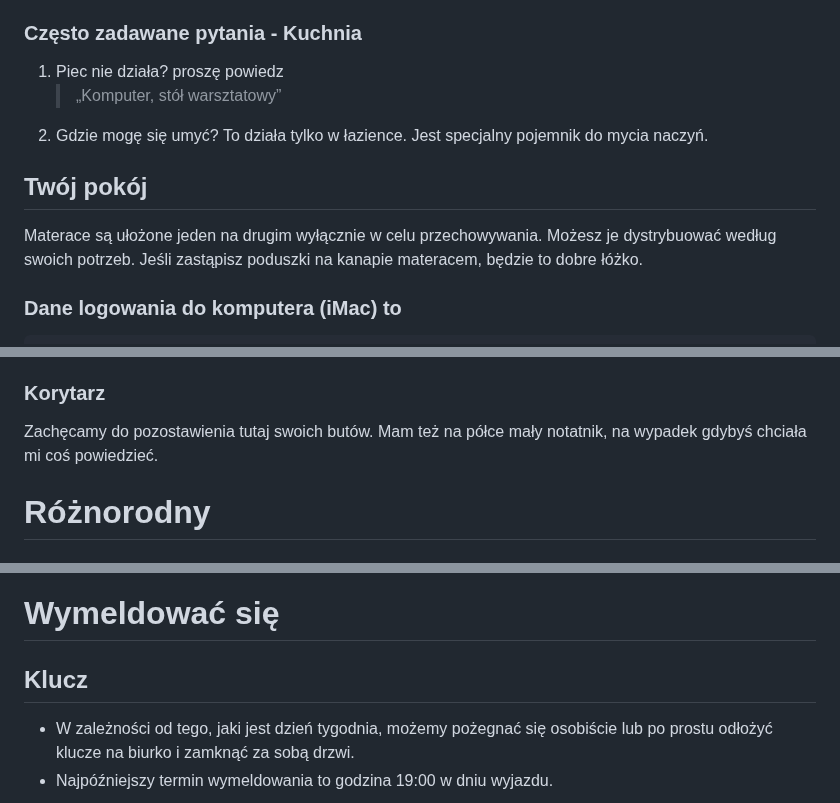
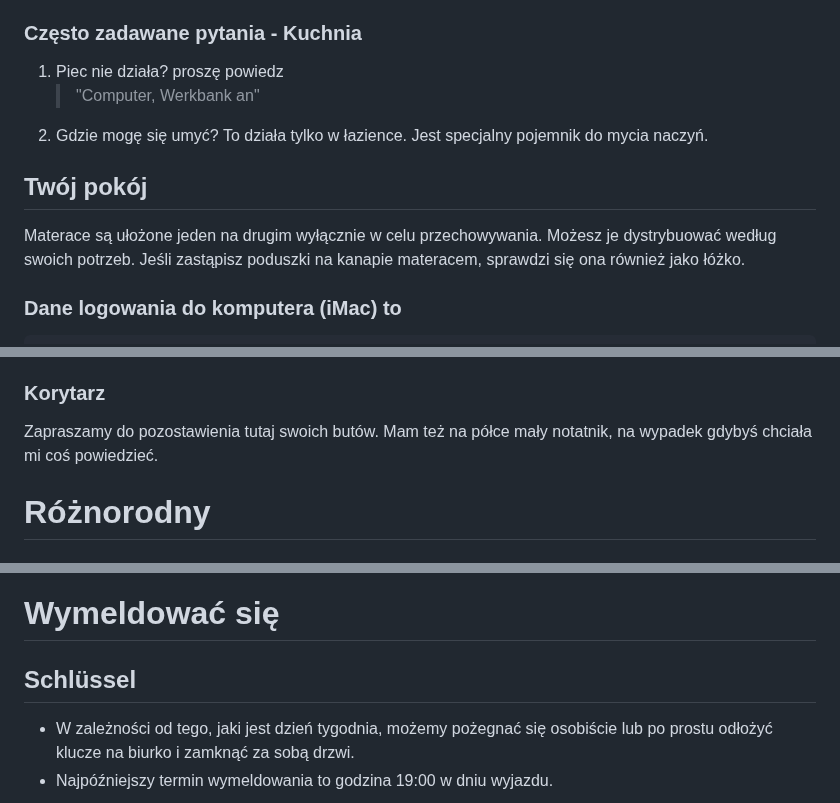
Before and after one commit to NULLzuEINS/thebox-docs, a Markdown page: README.pl.md, 3 parts joined by grey strips. Rendered like a GitHub page.

Commit message:
docs: Added README."pl".md translation via https://github.com/dephraiim/translate-readme

```diff
--- a/README.pl.md
+++ b/README.pl.md
@@ -55,13 +55,13 @@ Ponieważ zazwyczaj jadam z rodziną na dole, kuchnia jest bardzo spartańska. N
 ### Często zadawane pytania - Kuchnia
 
 1.  Piec nie działa? proszę powiedz
-    > „Komputer, stół warsztatowy”
+    > "Computer, Werkbank an"
 2.  Gdzie mogę się umyć? To działa tylko w łazience. Jest specjalny pojemnik do mycia naczyń.
 
 ## Twój pokój
 
 Materace są ułożone jeden na drugim wyłącznie w celu przechowywania. Możesz je dystrybuować według swoich potrzeb.
-Jeśli zastąpisz poduszki na kanapie materacem, będzie to dobre łóżko.
+Jeśli zastąpisz poduszki na kanapie materacem, sprawdzi się ona również jako łóżko.
 
 ### Dane logowania do komputera (iMac) to
 
@@ -100,7 +100,7 @@ Możesz powiesić ręczniki na wszystkich haczykach i położyć swoje rzeczy w
 
 ### Korytarz
 
-Zachęcamy do pozostawienia tutaj swoich butów. Mam też na półce mały notatnik, na wypadek gdybyś chciała mi coś powiedzieć.
+Zapraszamy do pozostawienia tutaj swoich butów. Mam też na półce mały notatnik, na wypadek gdybyś chciała mi coś powiedzieć.
 
 # Różnorodny
 
@@ -146,7 +146,7 @@ Z[Aplikacja Lipsk MOVE](https://leipzig-move.de/), otrzymasz 10 bezpłatnych prz
 
 # Wymeldować się
 
-## Klucz
+## Schlüssel
 
 -   W zależności od tego, jaki jest dzień tygodnia, możemy pożegnać się osobiście lub po prostu odłożyć klucze na biurko i zamknąć za sobą drzwi.
 -   Najpóźniejszy termin wymeldowania to godzina 19:00 w dniu wyjazdu.
```
Also changed, not shown: other parts of README.pl.md (+2 -2 lines).
